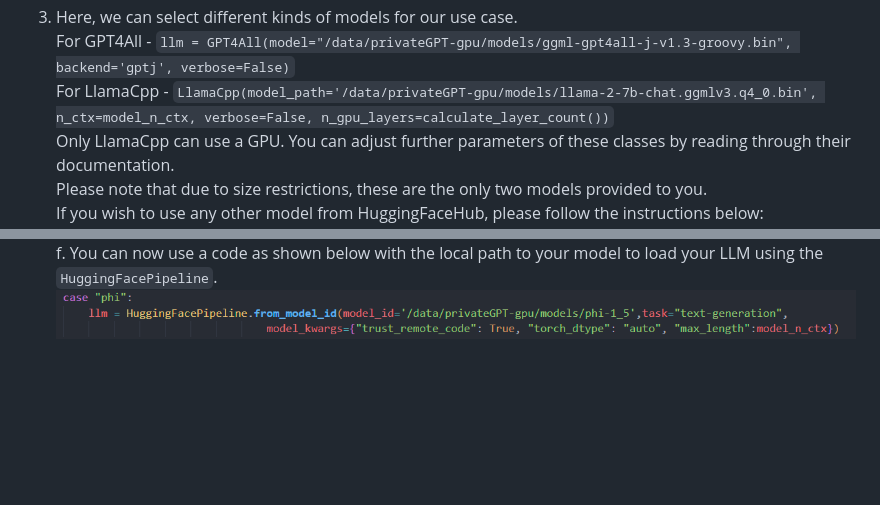
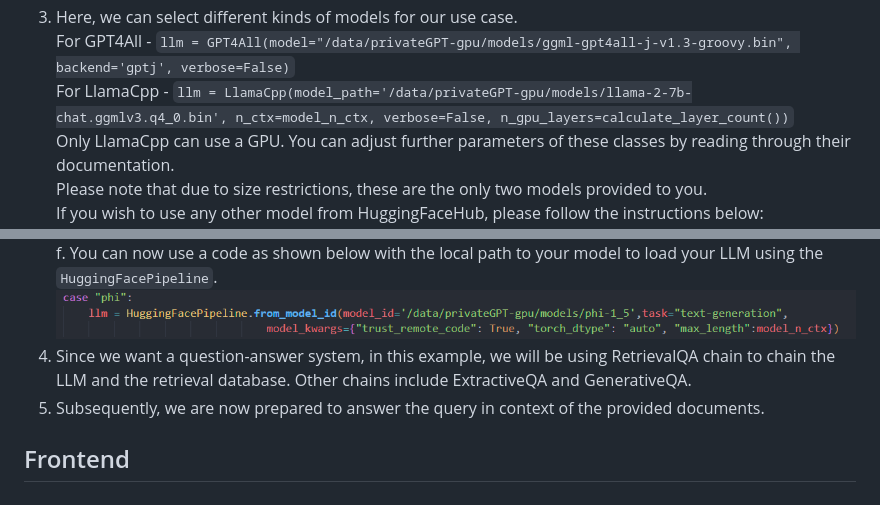
Before and after one commit to NirwanUiT/privateGPTpp, a Markdown page: README.md, 2 parts joined by grey strips. Rendered like a GitHub page; blank space fills up the shorter version.

````diff
--- a/README.md
+++ b/README.md
@@ -65,7 +65,7 @@ The work done in the backend consists of primarily first processing the uploaded
 2. We will use a chain here. A chain in the context of Langchain is simply a pipeline that takes your LLM, prompt, relevant information, etc to predict an answer.
 3. Here, we can select different kinds of models for our use case.<br>
    For GPT4All - ```llm = GPT4All(model="/data/privateGPT-gpu/models/ggml-gpt4all-j-v1.3-groovy.bin", backend='gptj', verbose=False)```<br>
-   For LlamaCpp - ```LlamaCpp(model_path='/data/privateGPT-gpu/models/llama-2-7b-chat.ggmlv3.q4_0.bin', n_ctx=model_n_ctx, verbose=False, n_gpu_layers=calculate_layer_count())```<br>
+   For LlamaCpp - ```llm = LlamaCpp(model_path='/data/privateGPT-gpu/models/llama-2-7b-chat.ggmlv3.q4_0.bin', n_ctx=model_n_ctx, verbose=False, n_gpu_layers=calculate_layer_count())```<br>
    Only LlamaCpp can use a GPU. You can adjust further parameters of these classes by reading through their documentation.<br>
    Please note that due to size restrictions, these are the only two models provided to you.<br>
    If you wish to use any other model from HuggingFaceHub, please follow the instructions below:<br>
@@ -78,3 +78,7 @@ The work done in the backend consists of primarily first processing the uploaded
    e. This should download all the necessary files into your models directory.<br>
    f. You can now use a code as shown below with the local path to your model to load your LLM using the ```HuggingFacePipeline```.
    ![alt text](https://github.com/NirwanUiT/privateGPTpp/blob/master/HuggingFacePipeline.png?raw=true)<br>
+4. Since we want a question-answer system, in this example, we will be using RetrievalQA chain to chain the LLM and the retrieval database. Other chains include ExtractiveQA and GenerativeQA.<br>
+5. Subsequently, we are now prepared to answer the query in context of the provided documents.
+
+## Frontend
````
